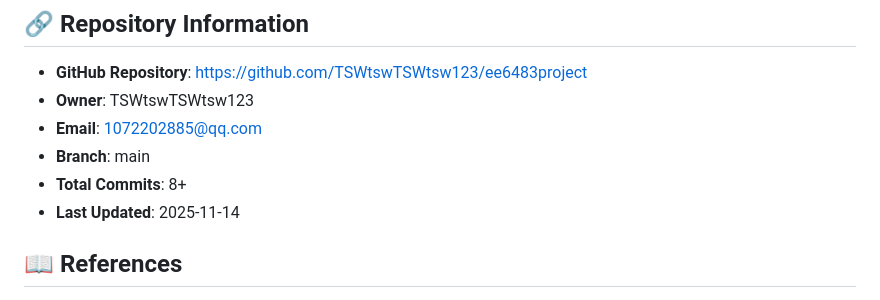
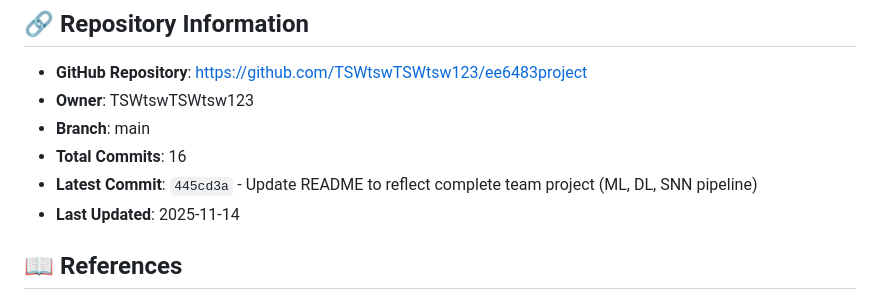
Before and after one commit to TSWtswTSWtsw123/ee6483project, a Markdown page: README.md, the part around the change. Rendered like a GitHub page.

Commit message:
Update Repository Information: Remove email, update commit count and latest commit info
- Removed personal email from README (privacy)
- Updated total commits from 8+ to 16 (actual count)
- Added latest commit hash and message for reference
- Kept repository URL, owner, branch, and last updated date

🤖 Generated with Claude Code

Co-Authored-By: Claude <noreply@anthropic.com>

```diff
--- a/README.md
+++ b/README.md
@@ -333,9 +333,9 @@ For SNN methodology details, please refer to **`Research & References/iclr2023_c
 
 - **GitHub Repository**: https://github.com/TSWtswTSWtsw123/ee6483project
 - **Owner**: TSWtswTSWtsw123
-- **Email**: 1072202885@qq.com
 - **Branch**: main
-- **Total Commits**: 8+
+- **Total Commits**: 16
+- **Latest Commit**: `445cd3a` - Update README to reflect complete team project (ML, DL, SNN pipeline)
 - **Last Updated**: 2025-11-14
 
 ## 📖 References
```
